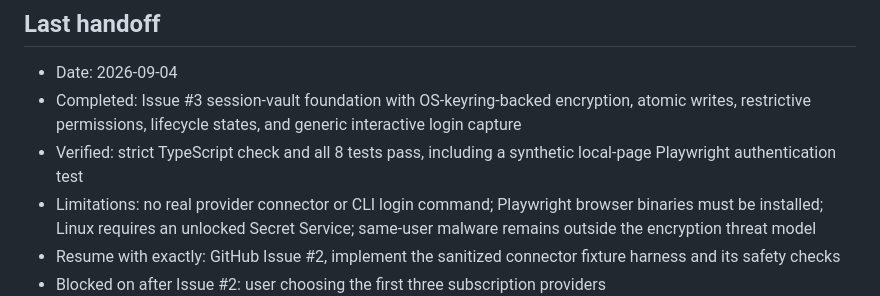
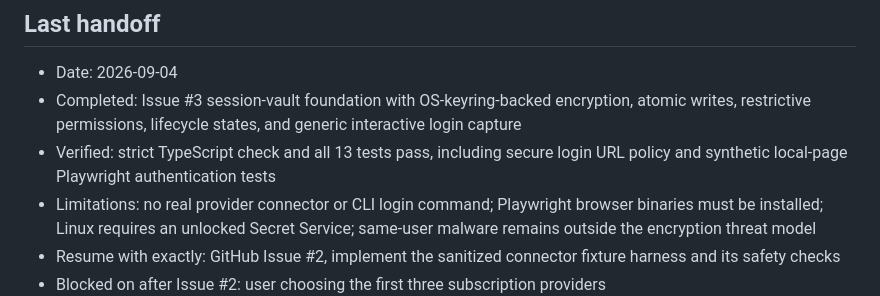
Before and after one commit to cyberdr1ft3r/VaultScout, a Markdown page: docs/PROJECT_MEMORY.md, the part around the change. Drawn GitHub-style.

Commit message:
docs: record authentication URL verification
Co-authored-by: dR1f73r <cyberdr1ft3r@users.noreply.github.com>

```diff
--- a/docs/PROJECT_MEMORY.md
+++ b/docs/PROJECT_MEMORY.md
@@ -45,7 +45,7 @@ At the start of a session, read this file and the open GitHub Issues. Select one
 
 - Date: 2026-09-04
 - Completed: Issue #3 session-vault foundation with OS-keyring-backed encryption, atomic writes, restrictive permissions, lifecycle states, and generic interactive login capture
-- Verified: strict TypeScript check and all 8 tests pass, including a synthetic local-page Playwright authentication test
+- Verified: strict TypeScript check and all 13 tests pass, including secure login URL policy and synthetic local-page Playwright authentication tests
 - Limitations: no real provider connector or CLI login command; Playwright browser binaries must be installed; Linux requires an unlocked Secret Service; same-user malware remains outside the encryption threat model
 - Resume with exactly: GitHub Issue #2, implement the sanitized connector fixture harness and its safety checks
 - Blocked on after Issue #2: user choosing the first three subscription providers
```
